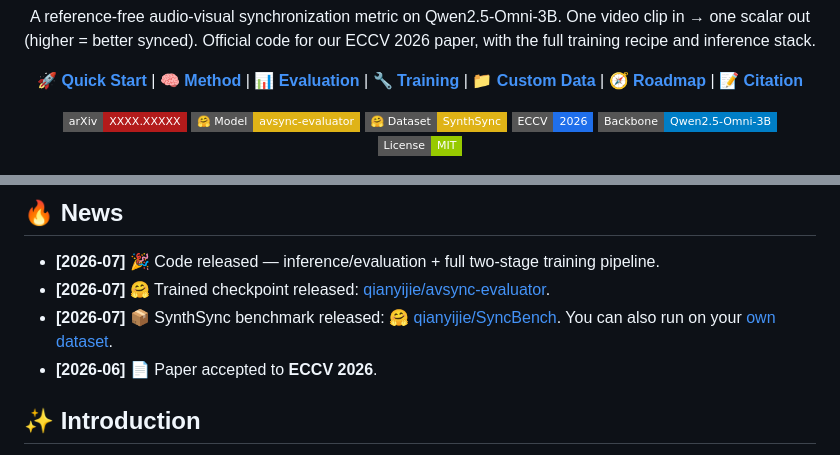
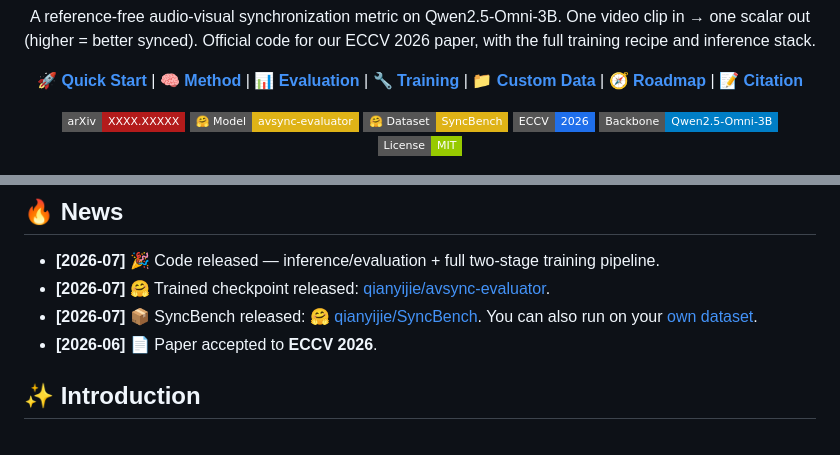
Before and after one commit to chenhaoqcdyq/BeyondTimeShifts, a Markdown page: README.md, 2 parts joined by grey strips. Drawn GitHub-style; badges without logos.

Commit message:
Badge/News: name the released dataset SyncBench (matches the HF repo)

```diff
--- a/README.md
+++ b/README.md
@@ -19,7 +19,7 @@
 <p>
   <a href="https://arxiv.org/abs/XXXX.XXXXX"><img src="https://img.shields.io/badge/arXiv-XXXX.XXXXX-b31b1b?style=flat-square&logo=arxiv&logoColor=white" alt="arXiv"></a>
   <a href="https://huggingface.co/qianyijie/avsync-evaluator"><img src="https://img.shields.io/badge/🤗%20Model-avsync--evaluator-yellow?style=flat-square" alt="HF Model"></a>
-  <a href="https://huggingface.co/datasets/qianyijie/SyncBench"><img src="https://img.shields.io/badge/🤗%20Dataset-SynthSync-yellow?style=flat-square" alt="HF Dataset"></a>
+  <a href="https://huggingface.co/datasets/qianyijie/SyncBench"><img src="https://img.shields.io/badge/🤗%20Dataset-SyncBench-yellow?style=flat-square" alt="HF Dataset"></a>
   <img src="https://img.shields.io/badge/ECCV-2026-1f6feb?style=flat-square" alt="ECCV 2026">
   <img src="https://img.shields.io/badge/Backbone-Qwen2.5--Omni--3B-blue?style=flat-square" alt="Qwen2.5-Omni-3B">
   <img src="https://img.shields.io/badge/License-MIT-green?style=flat-square" alt="MIT">
@@ -33,7 +33,7 @@
 
 - **[2026-07]** 🎉 Code released — inference/evaluation + full two-stage training pipeline.
 - **[2026-07]** 🤗 Trained checkpoint released: [qianyijie/avsync-evaluator](https://huggingface.co/qianyijie/avsync-evaluator).
-- **[2026-07]** 📦 SynthSync benchmark released: [🤗 qianyijie/SyncBench](https://huggingface.co/datasets/qianyijie/SyncBench). You can also run on your [own dataset](#-use-your-own-dataset).
+- **[2026-07]** 📦 SyncBench released: [🤗 qianyijie/SyncBench](https://huggingface.co/datasets/qianyijie/SyncBench). You can also run on your [own dataset](#-use-your-own-dataset).
 - **[2026-06]** 📄 Paper accepted to **ECCV 2026**.
 
 ## ✨ Introduction
```
